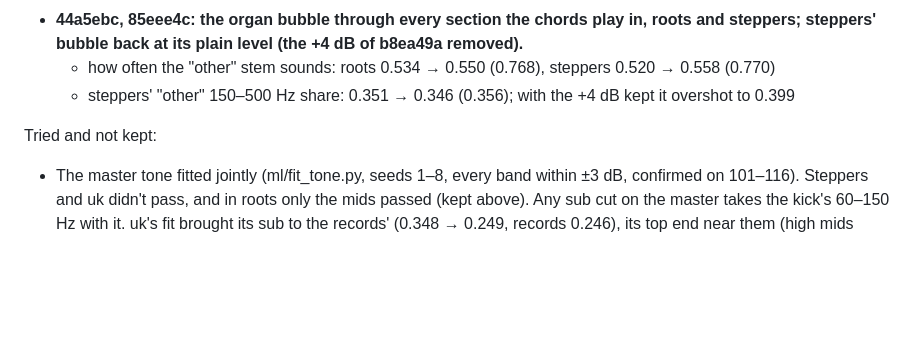
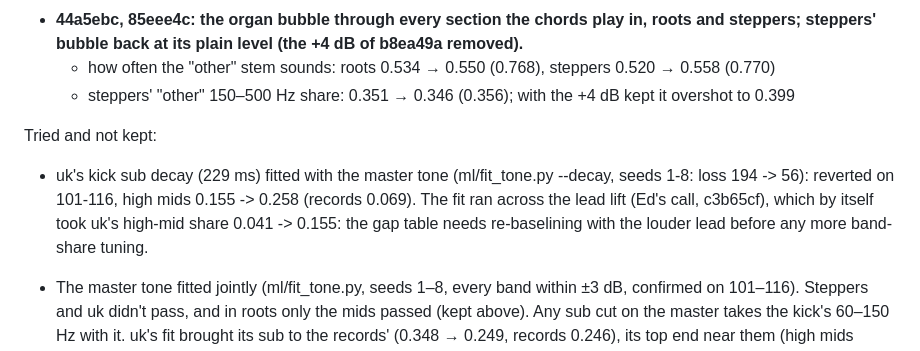
Before and after one commit to edholland/riddim, a Markdown page: docs/goals.md, the part around the change. Drawn GitHub-style; blank space fills up the shorter version.

Commit message:
goals: uk's decay+tone fit reverted; the lead lift moved the band shares
Co-Authored-By: Claude Opus 5.5 (1M context) <noreply@anthropic.com>

```diff
--- a/docs/goals.md
+++ b/docs/goals.md
@@ -276,6 +276,13 @@ Each entry gives the commit, what changed, and the effect as before → after
 
 Tried and not kept:
 
+- uk's kick sub decay (229 ms) fitted with the master tone (ml/fit_tone.py
+  --decay, seeds 1-8: loss 194 -> 56): reverted on 101-116, high mids
+  0.155 -> 0.258 (records 0.069). The fit ran across the lead lift (Ed's
+  call, c3b65cf), which by itself took uk's high-mid share 0.041 -> 0.155:
+  the gap table needs re-baselining with the louder lead before any more
+  band-share tuning.
+
 - The master tone fitted jointly (ml/fit_tone.py, seeds 1–8, every band
   within ±3 dB, confirmed on 101–116). Steppers and uk didn't pass, and in
   roots only the mids passed (kept above). Any sub cut on the master takes
```
